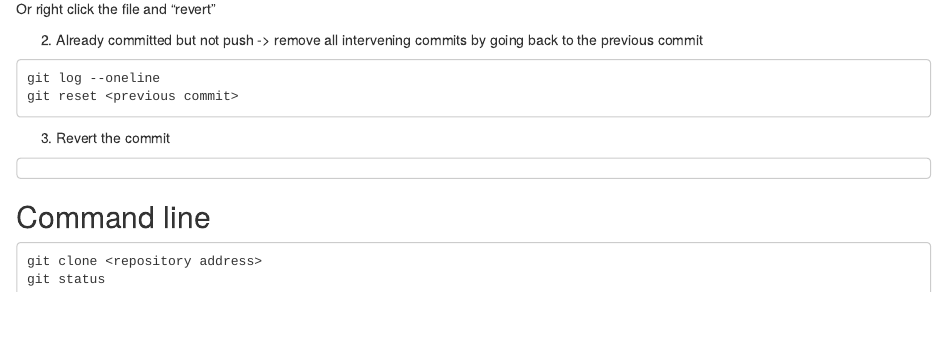
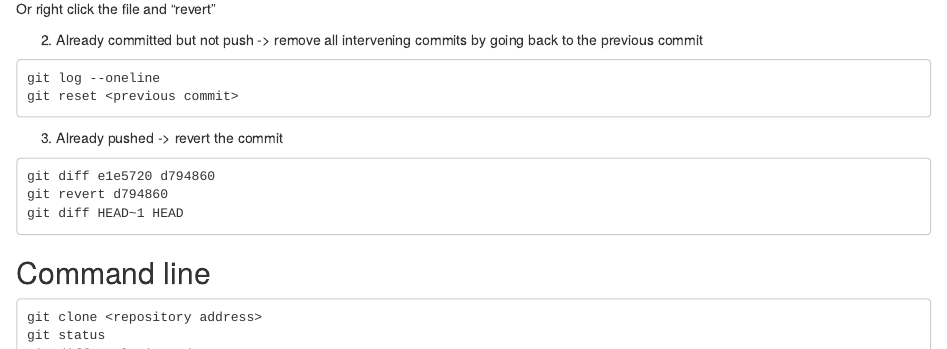
Before and after one commit to AkiShiroshita/GitHub-template, an R Markdown document (memo/GitHub_use.Rmd): the page in a window 1100 px wide, from 780 px down. Rendered offline with R 4.5, knitr and Pandoc, with nearby package versions.

Commit message:
more undo things

````diff
--- a/memo/GitHub_use.Rmd
+++ b/memo/GitHub_use.Rmd
@@ -55,10 +55,12 @@ git log --oneline
 git reset <previous commit>
 ```
 
-3. Revert the commit
+3. Already pushed -> revert the commit
 
 ```
-
+git diff e1e5720 d794860
+git revert d794860
+git diff HEAD~1 HEAD
 ```
 
 
````
